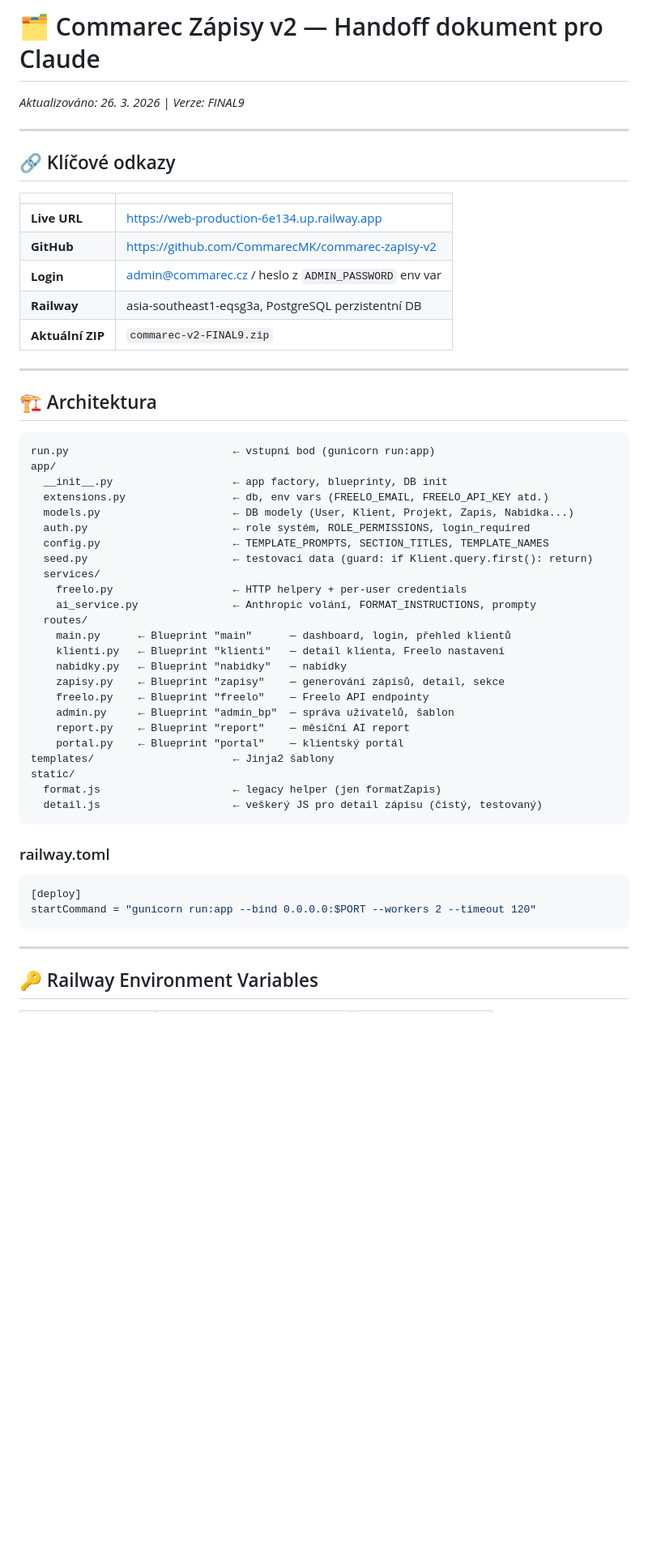
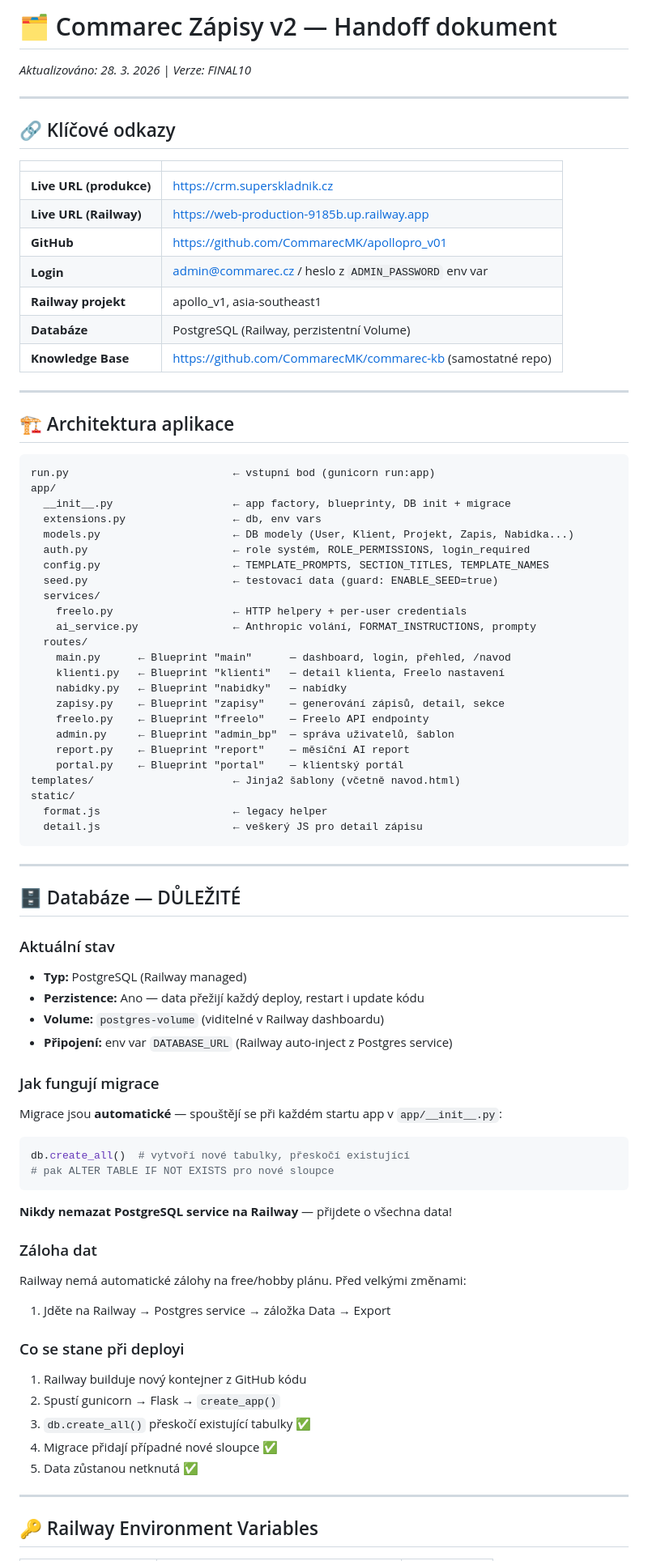
Before and after one commit to CommarecMK/apollopro_v01, a Markdown page: CLAUDE.md, the part around one of its changes. Shown at 81% size. Rendered like a GitHub page; blank space fills up the shorter version.

````diff
--- a/CLAUDE.md
+++ b/CLAUDE.md
@@ -1,5 +1,5 @@
-# 🗂 Commarec Zápisy v2 — Handoff dokument pro Claude
-*Aktualizováno: 26. 3. 2026 | Verze: FINAL9*
+# 🗂 Commarec Zápisy v2 — Handoff dokument
+*Aktualizováno: 28. 3. 2026 | Verze: FINAL10*
 
 ---
 
@@ -7,30 +7,32 @@
 
 | | |
 |---|---|
-| **Live URL** | https://web-production-6e134.up.railway.app |
-| **GitHub** | https://github.com/CommarecMK/commarec-zapisy-v2 |
+| **Live URL (produkce)** | https://crm.superskladnik.cz |
+| **Live URL (Railway)** | https://web-production-9185b.up.railway.app |
+| **GitHub** | https://github.com/CommarecMK/apollopro_v01 |
 | **Login** | admin@commarec.cz / heslo z `ADMIN_PASSWORD` env var |
-| **Railway** | asia-southeast1-eqsg3a, PostgreSQL perzistentní DB |
-| **Aktuální ZIP** | `commarec-v2-FINAL9.zip` |
+| **Railway projekt** | apollo_v1, asia-southeast1 |
+| **Databáze** | PostgreSQL (Railway, perzistentní Volume) |
+| **Knowledge Base** | https://github.com/CommarecMK/commarec-kb (samostatné repo) |
 
 ---
 
-## 🏗 Architektura
+## 🏗 Architektura aplikace
 
 ```
 run.py                          ← vstupní bod (gunicorn run:app)
 app/
-  __init__.py                   ← app factory, blueprinty, DB init
-  extensions.py                 ← db, env vars (FREELO_EMAIL, FREELO_API_KEY atd.)
+  __init__.py                   ← app factory, blueprinty, DB init + migrace
+  extensions.py                 ← db, env vars
   models.py                     ← DB modely (User, Klient, Projekt, Zapis, Nabidka...)
   auth.py                       ← role systém, ROLE_PERMISSIONS, login_required
   config.py                     ← TEMPLATE_PROMPTS, SECTION_TITLES, TEMPLATE_NAMES
-  seed.py                       ← testovací data (guard: if Klient.query.first(): return)
+  seed.py                       ← testovací data (guard: ENABLE_SEED=true)
   services/
     freelo.py                   ← HTTP helpery + per-user credentials
     ai_service.py               ← Anthropic volání, FORMAT_INSTRUCTIONS, prompty
   routes/
-    main.py      ← Blueprint "main"      — dashboard, login, přehled klientů
+    main.py      ← Blueprint "main"      — dashboard, login, přehled, /navod
     klienti.py   ← Blueprint "klienti"   — detail klienta, Freelo nastavení
     nabidky.py   ← Blueprint "nabidky"   — nabídky
     zapisy.py    ← Blueprint "zapisy"    — generování zápisů, detail, sekce
@@ -38,17 +40,40 @@ app/
     admin.py     ← Blueprint "admin_bp"  — správa uživatelů, šablon
     report.py    ← Blueprint "report"    — měsíční AI report
     portal.py    ← Blueprint "portal"    — klientský portál
-templates/                      ← Jinja2 šablony
+templates/                      ← Jinja2 šablony (včetně navod.html)
 static/
-  format.js                     ← legacy helper (jen formatZapis)
-  detail.js                     ← veškerý JS pro detail zápisu (čistý, testovaný)
+  format.js                     ← legacy helper
+  detail.js                     ← veškerý JS pro detail zápisu
 ```
 
-### railway.toml
-```toml
-[deploy]
-startCommand = "gunicorn run:app --bind 0.0.0.0:$PORT --workers 2 --timeout 120"
+---
+
+## 🗄 Databáze — DŮLEŽITÉ
+
+### Aktuální stav
+- **Typ:** PostgreSQL (Railway managed)
+- **Perzistence:** Ano — data přežijí každý deploy, restart i update kódu
+- **Volume:** `postgres-volume` (viditelné v Railway dashboardu)
+- **Připojení:** env var `DATABASE_URL` (Railway auto-inject z Postgres service)
+
+### Jak fungují migrace
+Migrace jsou **automatické** — spouštějí se při každém startu app v `app/__init__.py`:
+```python
+db.create_all()  # vytvoří nové tabulky, přeskočí existující
+# pak ALTER TABLE IF NOT EXISTS pro nové sloupce
 ```
+**Nikdy nemazat PostgreSQL service na Railway** — přijdete o všechna data!
+
+### Záloha dat
+Railway nemá automatické zálohy na free/hobby plánu. Před velkými změnami:
+1. Jděte na Railway → Postgres service → záložka Data → Export
+
+### Co se stane při deployi
+1. Railway builduje nový kontejner z GitHub kódu
+2. Spustí gunicorn → Flask → `create_app()`
+3. `db.create_all()` přeskočí existující tabulky ✅
+4. Migrace přidají případné nové sloupce ✅
+5. Data zůstanou netknutá ✅
 
 ---
 
````
Also changed, not shown: other parts of CLAUDE.md (+134 -255 lines).
